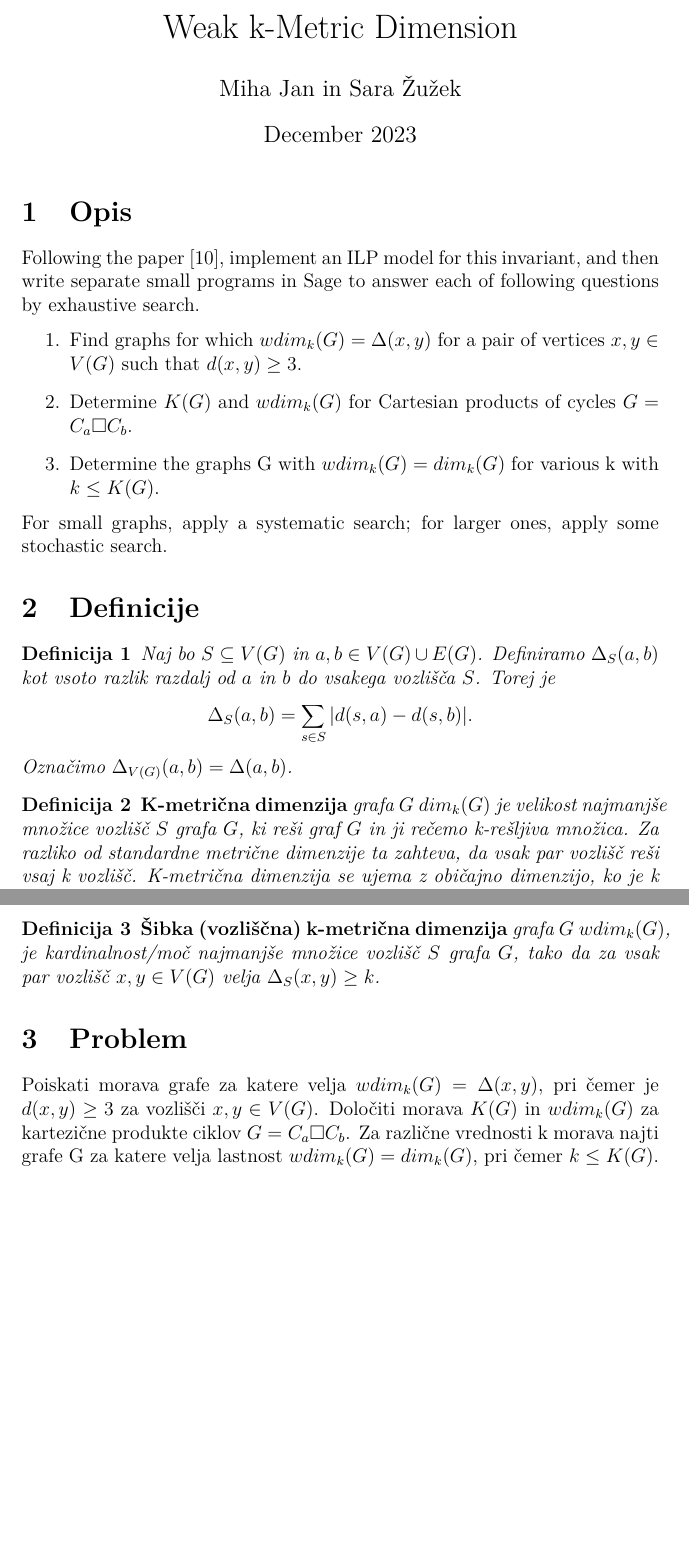
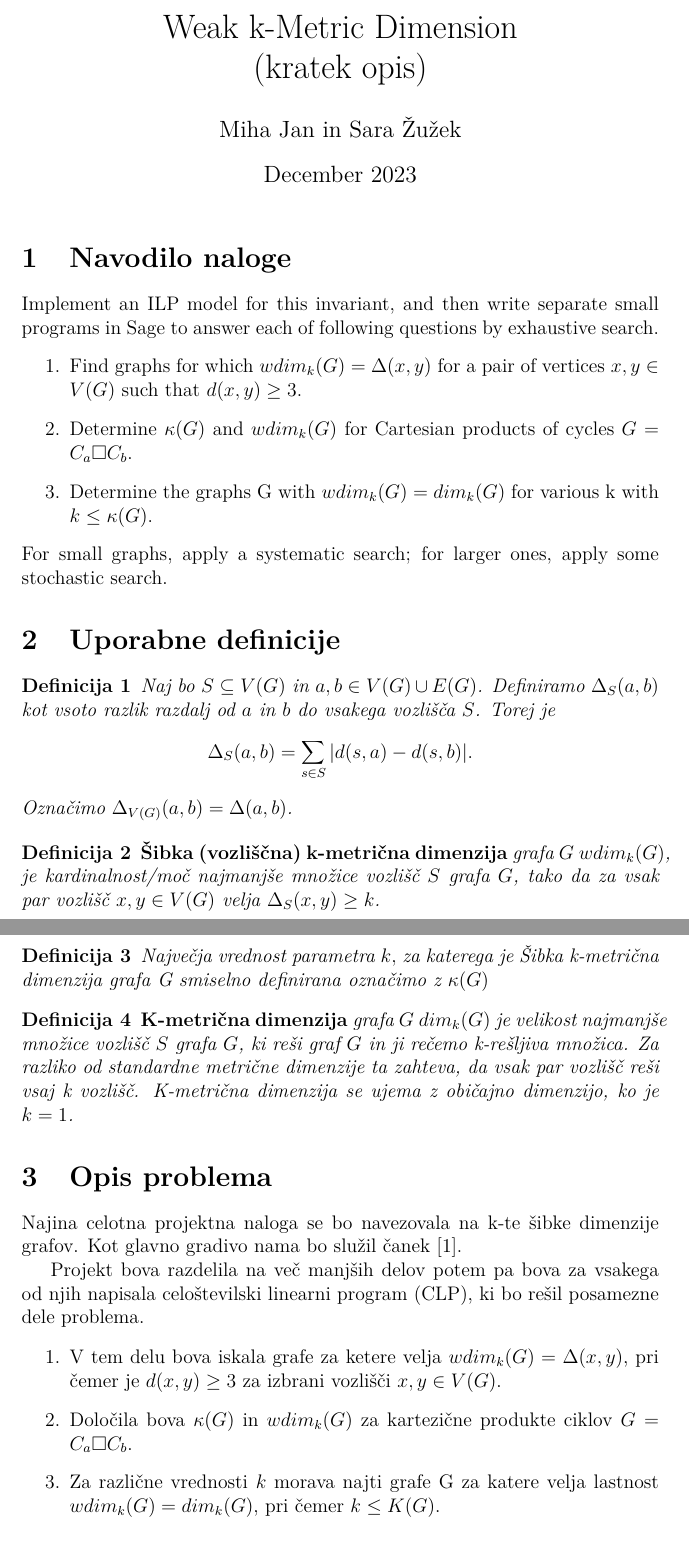
Before and after one commit to mihajan/Weak-k-Metric-Dimension, a LaTeX document (kratek_opis.tex): two parts of pages 1 and 2 of 2, joined at a grey line, cut so that both start at the same text, the shorter picture padded with empty space. Compiled offline with pdfLaTeX.

Commit message:
dopolnjen kratek opis

```diff
--- a/kratek_opis.tex
+++ b/kratek_opis.tex
@@ -15,42 +15,54 @@
 \begin{document}
 \author{Miha Jan in Sara Žužek}
 \date{December 2023}
-\title{Weak k-Metric Dimension}
+\title{Weak k-Metric Dimension \\ (kratek opis)}
 \maketitle
 
-\section{Opis}
-Following the paper [10], implement an ILP model for this invariant, and then write separate
+\section{Navodilo naloge}
+Implement an ILP model for this invariant, and then write separate
 small programs in Sage to answer each of following questions by exhaustive search.
 \begin{enumerate}
     \item Find graphs for which $wdim_k(G) = \Delta(x, y)$ for a pair of vertices $x, y \in V(G)$ such that
     $d(x, y) \geq 3$.
-    \item Determine $K(G)$ and $wdim_k(G)$ for Cartesian products of cycles $G = C_a \square C_b$.
-    \item  Determine the graphs G with $wdim_k(G) = dim_k(G)$ for various k with $k \leq K(G)$.
+    \item Determine $\kappa(G)$ and $wdim_k(G)$ for Cartesian products of cycles $G = C_a \square C_b$.
+    \item  Determine the graphs G with $wdim_k(G) = dim_k(G)$ for various k with $k \leq \kappa(G)$.
 \end{enumerate}
 For small graphs, apply a systematic search; for larger ones, apply some stochastic search.
 
 
-\section{Definicije}
+\section{Uporabne definicije}
     \begin{definition}
        Naj bo $S \subseteq V(G)$ in $a, b \in V(G) \cup E(G)$. Definiramo $\Delta_S (a,b)$ kot vsoto razlik razdalj od $a$ in $b$ do vsakega vozlišča $S$.
        Torej je $$\Delta_S (a,b) = \sum_{s \in S } |d(s,a) - d(s,b)|.$$
        Označimo $\Delta_{V(G)} (a,b) = \Delta (a,b)$.
     \end{definition}
 
-    \begin{definition}
-        {\bf K-metrična dimenzija} grafa $G$ $dim_k(G)$ je velikost najmanjše množice vozlišč $S$ grafa $G$, ki reši graf $G$ in ji rečemo k-rešljiva množica.
-        Za razliko od standardne metrične dimenzije ta zahteva, da vsak par vozlišč reši vsaj k vozlišč. K-metrična dimenzija se ujema z običajno dimenzijo, ko je k = 1.
-    \end{definition}
+
 
     \begin{definition}
         {\bf Šibka (vozliščna) k-metrična dimenzija} grafa $G$ $wdim_k(G)$, je kardinalnost/moč
         najmanjše množice vozlišč $S$ grafa $G$, tako da za vsak par vozlišč $x,y \in V(G)$ velja $\Delta_S (x,y) \geq k$.
     \end{definition}
 
+    \begin{definition}
+        Največja vrednost parametra $k,$ za katerega je Šibka  k-metrična dimenzija grafa G smiselno definirana označimo z $\kappa(G)$
+    \end{definition}
 
-\section{Problem}
-Poiskati morava grafe za katere velja $wdim_k(G) = \Delta (x,y)$, pri čemer je $d(x,y) \geq 3$ za vozlišči $x, y \in V(G)$.
-Določiti morava $K(G)$ in $wdim_k(G)$ za kartezične produkte ciklov $G = C_a \square C_b$.
-Za različne vrednosti k morava najti grafe G za katere velja lastnost $wdim_k(G) = dim_k(G)$, pri čemer $k \leq K(G)$.
+    \begin{definition}
+        {\bf K-metrična dimenzija} grafa $G$ $dim_k(G)$ je velikost najmanjše množice vozlišč $S$ grafa $G$, ki reši graf $G$ in ji rečemo k-rešljiva množica.
+        Za razliko od standardne metrične dimenzije ta zahteva, da vsak par vozlišč reši vsaj k vozlišč. K-metrična dimenzija se ujema z običajno dimenzijo, ko je $k = 1$.
+    \end{definition}
+\section{Opis problema}
+Najina celotna projektna naloga se bo navezovala na k-te šibke dimenzije grafov. Kot glavno gradivo nama bo služil čanek \cite{peterin2023resolving}.
+
+Projekt bova razdelila na več manjših delov potem pa bova za vsakega od njih napisala celoštevilski linearni program (CLP), ki bo rešil posamezne dele problema.
+
+\begin{enumerate}
+    \item V tem delu bova iskala grafe za ketere velja $wdim_k(G) = \Delta (x,y)$, pri čemer je $d(x,y) \geq 3$ za izbrani vozlišči $x, y \in V(G)$.
+
+    \item Določila bova $\kappa(G)$ in $wdim_k(G)$ za kartezične produkte ciklov $G = C_a \square C_b$.
+
+    \item Za različne vrednosti $k$ morava najti grafe G za katere velja lastnost $wdim_k(G) = dim_k(G)$, pri čemer $k \leq K(G)$.
+\end{enumerate}
 
 \section{Načrt dela}
```
Also changed, not shown: kratek_opis.pdf (added), kratek_opis.tex (12 more changed lines), 2 other files.
